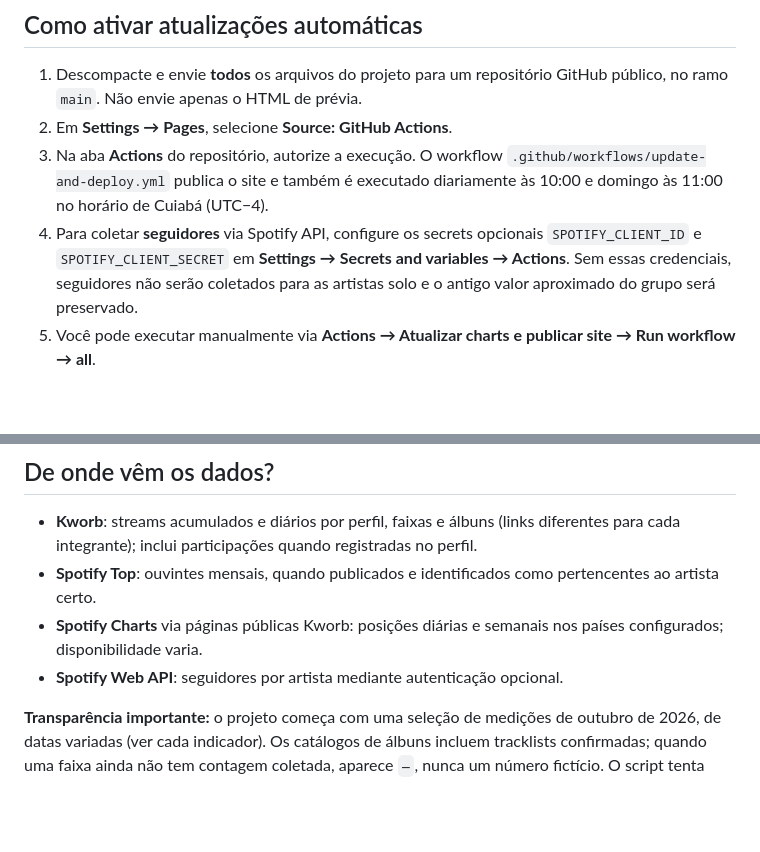
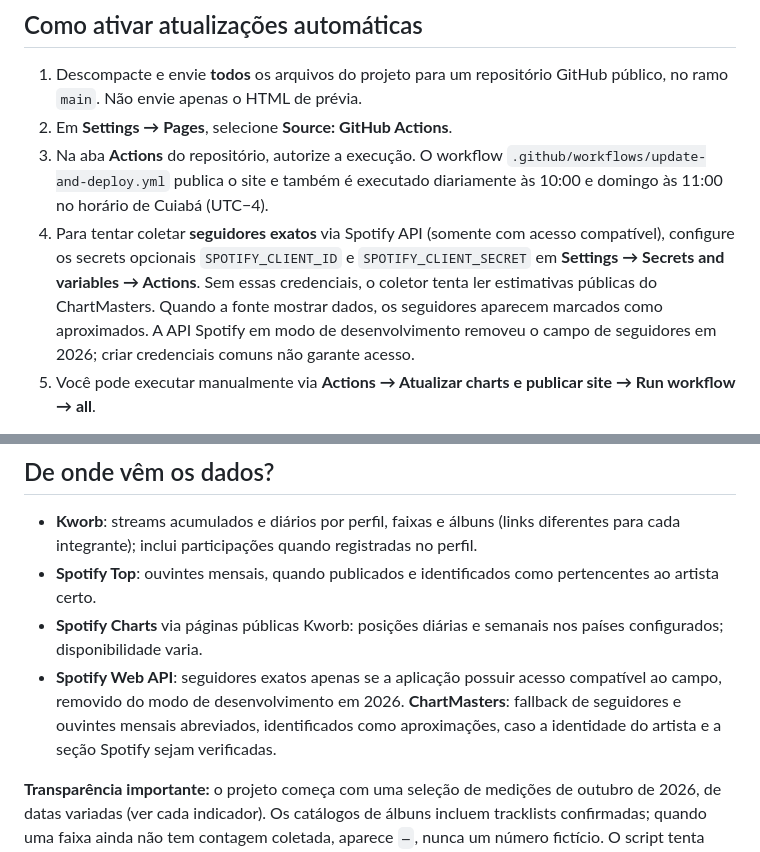
Before and after one commit to trezedodoze1-cmyk/pinkchart-blackpink, a Markdown page: README.md, 2 parts joined by grey strips. GitHub-like rendering; blank space fills up the shorter version.

Commit message:
Documentar coleta de seguidores 2026 e estimativas de ouvintes

```diff
--- a/README.md
+++ b/README.md
@@ -20,7 +20,7 @@ Abra `pinkchart-preview.html` ou `BLACKPINK_SOLOS_PINKCHART_PREVIA.html` no nave
 1. Descompacte e envie **todos** os arquivos do projeto para um repositório GitHub público, no ramo `main`. Não envie apenas o HTML de prévia.
 2. Em **Settings → Pages**, selecione **Source: GitHub Actions**.
 3. Na aba **Actions** do repositório, autorize a execução. O workflow `.github/workflows/update-and-deploy.yml` publica o site e também é executado diariamente às 10:00 e domingo às 11:00 no horário de Cuiabá (UTC−4).
-4. Para coletar **seguidores** via Spotify API, configure os secrets opcionais `SPOTIFY_CLIENT_ID` e `SPOTIFY_CLIENT_SECRET` em **Settings → Secrets and variables → Actions**. Sem essas credenciais, seguidores não serão coletados para as artistas solo e o antigo valor aproximado do grupo será preservado.
+4. Para tentar coletar **seguidores exatos** via Spotify API (somente com acesso compatível), configure os secrets opcionais `SPOTIFY_CLIENT_ID` e `SPOTIFY_CLIENT_SECRET` em **Settings → Secrets and variables → Actions**. Sem essas credenciais, o coletor tenta ler estimativas públicas do ChartMasters. Quando a fonte mostrar dados, os seguidores aparecem marcados como aproximados. A API Spotify em modo de desenvolvimento removeu o campo de seguidores em 2026; criar credenciais comuns não garante acesso.
 5. Você pode executar manualmente via **Actions → Atualizar charts e publicar site → Run workflow → all**.
 
 Script: `python scripts/update_all.py --mode daily`, `--mode weekly`, ou `--mode all` (Python 3.12+; instale `pip install -r scripts/requirements.txt`).
@@ -30,7 +30,7 @@ Script: `python scripts/update_all.py --mode daily`, `--mode weekly`, ou `--mode
 - **Kworb**: streams acumulados e diários por perfil, faixas e álbuns (links diferentes para cada integrante); inclui participações quando registradas no perfil.
 - **Spotify Top**: ouvintes mensais, quando publicados e identificados como pertencentes ao artista certo.
 - **Spotify Charts** via páginas públicas Kworb: posições diárias e semanais nos países configurados; disponibilidade varia.
-- **Spotify Web API**: seguidores por artista mediante autenticação opcional.
+- **Spotify Web API**: seguidores exatos apenas se a aplicação possuir acesso compatível ao campo, removido do modo de desenvolvimento em 2026. **ChartMasters**: fallback de seguidores e ouvintes mensais abreviados, identificados como aproximações, caso a identidade do artista e a seção Spotify sejam verificadas.
 
 **Transparência importante:** o projeto começa com uma seleção de medições de outubro de 2026, de datas variadas (ver cada indicador). Os catálogos de álbuns incluem tracklists confirmadas; quando uma faixa ainda não tem contagem coletada, aparece `—`, nunca um número fictício. O script tenta atualizar dados públicos após configurar o agendamento, mas páginas de terceiros podem bloquear ou mudar os dados. Histórico não é preenchido retroativamente de modo simulado.
 
```
